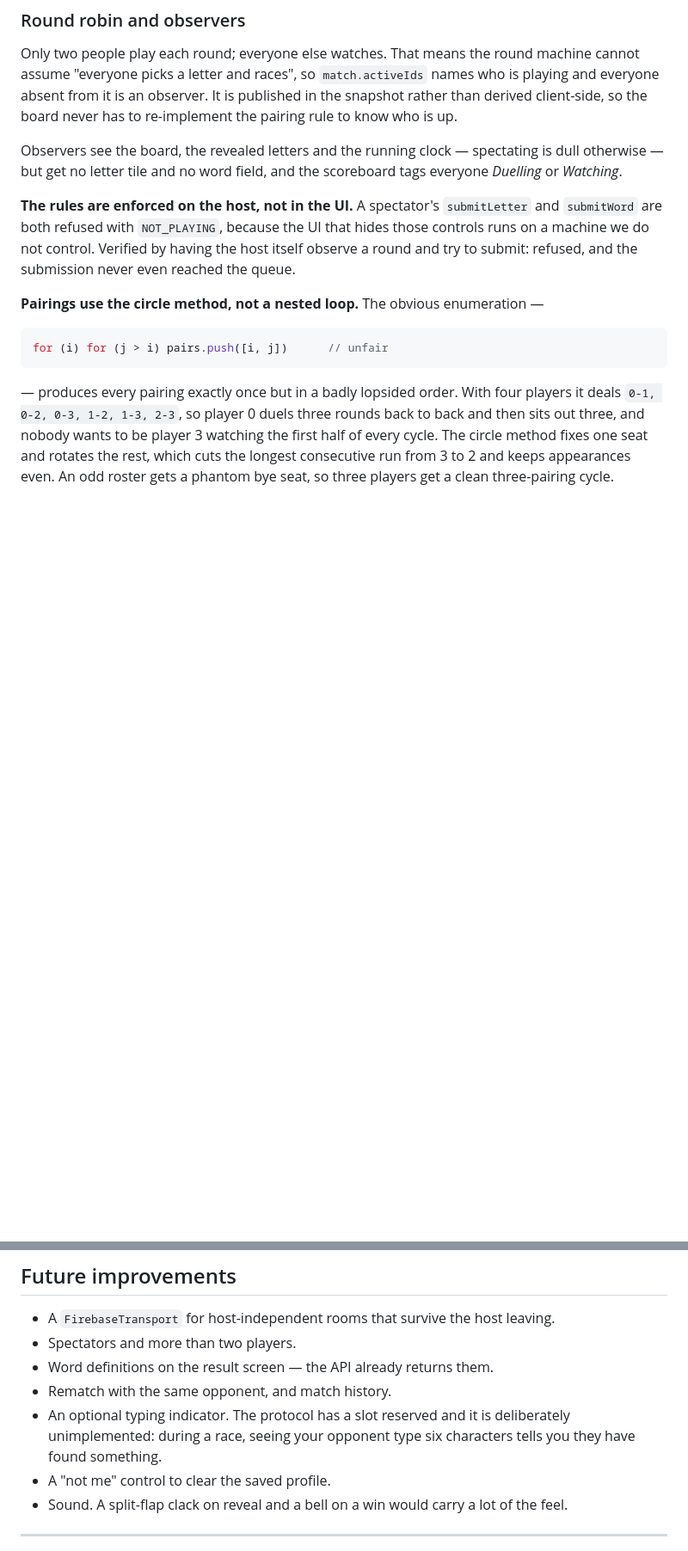
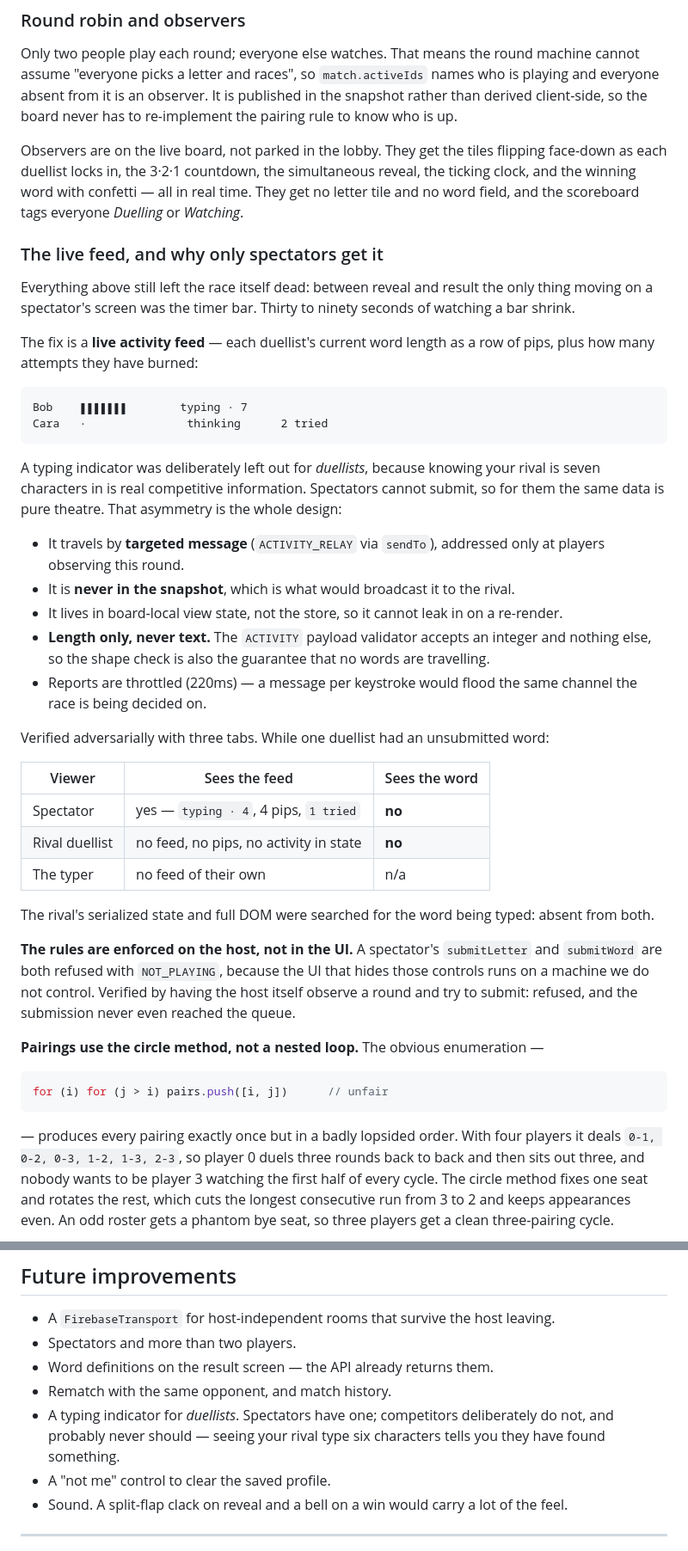
Before and after one commit to jpynzon/word-race-game, a Markdown page: README.md, 2 parts joined by grey strips. Shown at 86% size. GitHub-like rendering; blank space fills up the shorter version.

````diff
--- a/README.md
+++ b/README.md
@@ -79,7 +79,36 @@ Settings lock once a match is running. Changing them mid-round would rewrite a r
 
 Only two people play each round; everyone else watches. That means the round machine cannot assume "everyone picks a letter and races", so `match.activeIds` names who is playing and everyone absent from it is an observer. It is published in the snapshot rather than derived client-side, so the board never has to re-implement the pairing rule to know who is up.
 
-Observers see the board, the revealed letters and the running clock — spectating is dull otherwise — but get no letter tile and no word field, and the scoreboard tags everyone *Duelling* or *Watching*.
+Observers are on the live board, not parked in the lobby. They get the tiles flipping face-down as each duellist locks in, the 3·2·1 countdown, the simultaneous reveal, the ticking clock, and the winning word with confetti — all in real time. They get no letter tile and no word field, and the scoreboard tags everyone *Duelling* or *Watching*.
+
+### The live feed, and why only spectators get it
+
+Everything above still left the race itself dead: between reveal and result the only thing moving on a spectator's screen was the timer bar. Thirty to ninety seconds of watching a bar shrink.
+
+The fix is a **live activity feed** — each duellist's current word length as a row of pips, plus how many attempts they have burned:
+
+```
+Bob    ▮▮▮▮▮▮▮        typing · 7
+Cara   ·               thinking      2 tried
+```
+
+A typing indicator was deliberately left out for *duellists*, because knowing your rival is seven characters in is real competitive information. Spectators cannot submit, so for them the same data is pure theatre. That asymmetry is the whole design:
+
+- It travels by **targeted message** (`ACTIVITY_RELAY` via `sendTo`), addressed only at players observing this round.
+- It is **never in the snapshot**, which is what would broadcast it to the rival.
+- It lives in board-local view state, not the store, so it cannot leak in on a re-render.
+- **Length only, never text.** The `ACTIVITY` payload validator accepts an integer and nothing else, so the shape check is also the guarantee that no words are travelling.
+- Reports are throttled (220ms) — a message per keystroke would flood the same channel the race is being decided on.
+
+Verified adversarially with three tabs. While one duellist had an unsubmitted word:
+
+| Viewer | Sees the feed | Sees the word |
+| --- | --- | --- |
+| Spectator | yes — `typing · 4`, 4 pips, `1 tried` | **no** |
+| Rival duellist | no feed, no pips, no activity in state | **no** |
+| The typer | no feed of their own | n/a |
+
+The rival's serialized state and full DOM were searched for the word being typed: absent from both.
 
 **The rules are enforced on the host, not in the UI.** A spectator's `submitLetter` and `submitWord` are both refused with `NOT_PLAYING`, because the UI that hides those controls runs on a machine we do not control. Verified by having the host itself observe a round and try to submit: refused, and the submission never even reached the queue.
 
@@ -471,7 +502,7 @@ What was verified end to end: room creation on the public broker, join by code a
 - Spectators and more than two players.
 - Word definitions on the result screen — the API already returns them.
 - Rematch with the same opponent, and match history.
-- An optional typing indicator. The protocol has a slot reserved and it is deliberately unimplemented: during a race, seeing your opponent type six characters tells you they have found something.
+- A typing indicator for *duellists*. Spectators have one; competitors deliberately do not, and probably never should — seeing your rival type six characters tells you they have found something.
 - A "not me" control to clear the saved profile.
 - Sound. A split-flap clack on reveal and a bell on a win would carry a lot of the feel.
 
````
Also changed, not shown: other parts of README.md (+2 -0 lines).
